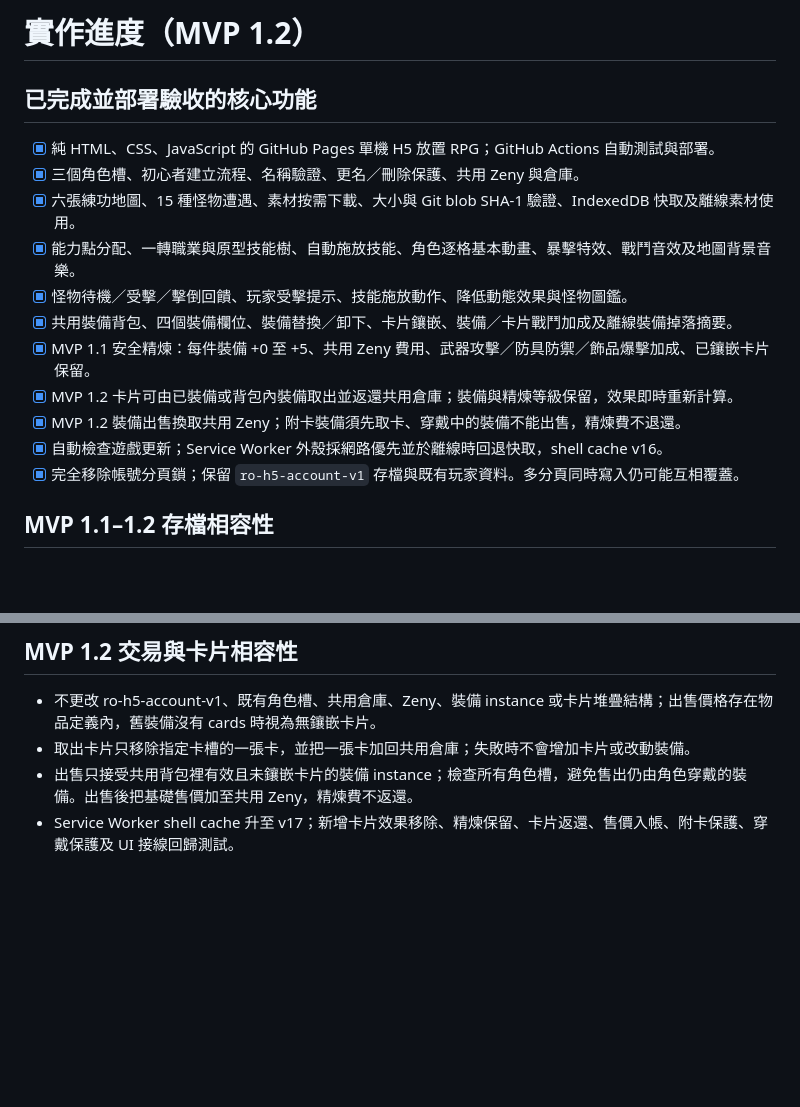
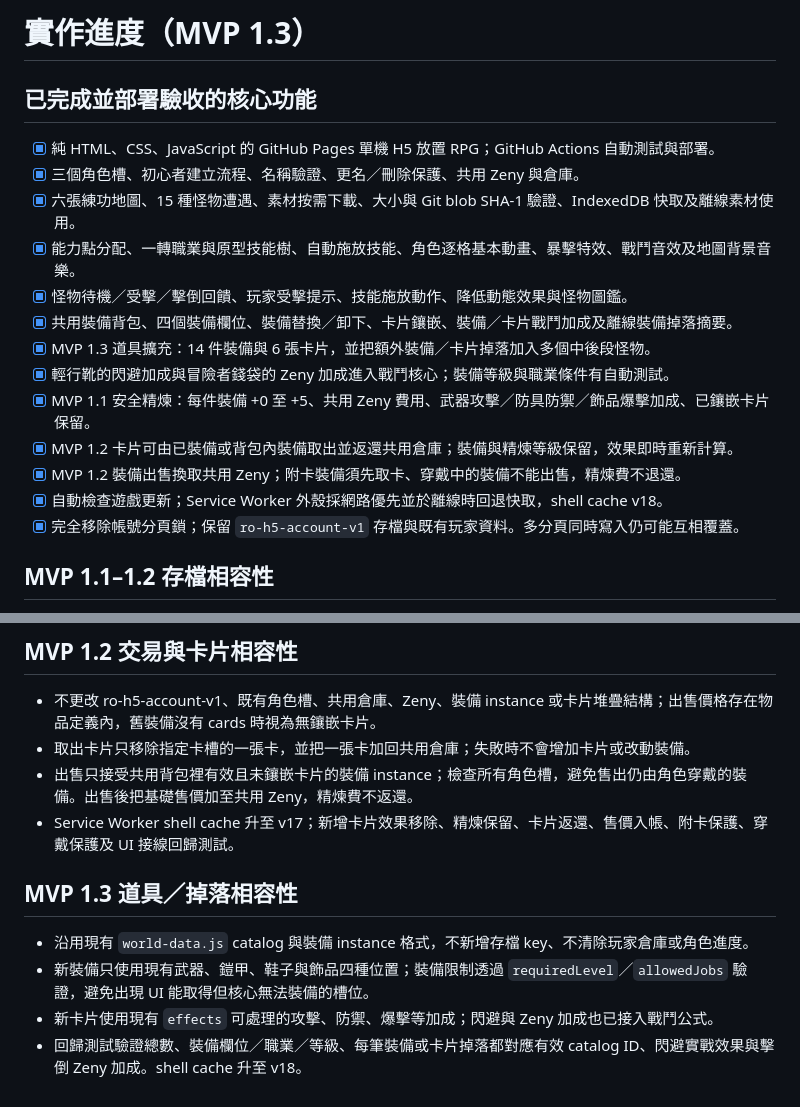
Before and after one commit to summer55637/RO, a Markdown page: docs/IMPLEMENTATION_STATUS.md, 2 parts joined by grey strips. Drawn GitHub-style; blank space fills up the shorter version.

Commit message:
docs: record MVP 1.3 equipment expansion

```diff
--- a/docs/IMPLEMENTATION_STATUS.md
+++ b/docs/IMPLEMENTATION_STATUS.md
@@ -1,4 +1,4 @@
-# 實作進度（MVP 1.2）
+# 實作進度（MVP 1.3）
 
 ## 已完成並部署驗收的核心功能
 
@@ -8,10 +8,12 @@
 - [x] 能力點分配、一轉職業與原型技能樹、自動施放技能、角色逐格基本動畫、暴擊特效、戰鬥音效及地圖背景音樂。
 - [x] 怪物待機／受擊／擊倒回饋、玩家受擊提示、技能施放動作、降低動態效果與怪物圖鑑。
 - [x] 共用裝備背包、四個裝備欄位、裝備替換／卸下、卡片鑲嵌、裝備／卡片戰鬥加成及離線裝備掉落摘要。
+- [x] MVP 1.3 道具擴充：14 件裝備與 6 張卡片，並把額外裝備／卡片掉落加入多個中後段怪物。
+- [x] 輕行靴的閃避加成與冒險者錢袋的 Zeny 加成進入戰鬥核心；裝備等級與職業條件有自動測試。
 - [x] MVP 1.1 安全精煉：每件裝備 +0 至 +5、共用 Zeny 費用、武器攻擊／防具防禦／飾品爆擊加成、已鑲嵌卡片保留。
 - [x] MVP 1.2 卡片可由已裝備或背包內裝備取出並返還共用倉庫；裝備與精煉等級保留，效果即時重新計算。
 - [x] MVP 1.2 裝備出售換取共用 Zeny；附卡裝備須先取卡、穿戴中的裝備不能出售，精煉費不退還。
-- [x] 自動檢查遊戲更新；Service Worker 外殼採網路優先並於離線時回退快取，shell cache v16。
+- [x] 自動檢查遊戲更新；Service Worker 外殼採網路優先並於離線時回退快取，shell cache v18。
 - [x] 完全移除帳號分頁鎖；保留 `ro-h5-account-v1` 存檔與既有玩家資料。多分頁同時寫入仍可能互相覆蓋。
 
 ## MVP 1.1–1.2 存檔相容性
@@ -34,3 +36,10 @@
 - 取出卡片只移除指定卡槽的一張卡，並把一張卡加回共用倉庫；失敗時不會增加卡片或改動裝備。
 - 出售只接受共用背包裡有效且未鑲嵌卡片的裝備 instance；檢查所有角色槽，避免售出仍由角色穿戴的裝備。出售後把基礎售價加至共用 Zeny，精煉費不返還。
 - Service Worker shell cache 升至 v17；新增卡片效果移除、精煉保留、卡片返還、售價入帳、附卡保護、穿戴保護及 UI 接線回歸測試。
+
+## MVP 1.3 道具／掉落相容性
+
+- 沿用現有 `world-data.js` catalog 與裝備 instance 格式，不新增存檔 key、不清除玩家倉庫或角色進度。
+- 新裝備只使用現有武器、鎧甲、鞋子與飾品四種位置；裝備限制透過 `requiredLevel`／`allowedJobs` 驗證，避免出現 UI 能取得但核心無法裝備的槽位。
+- 新卡片使用現有 `effects` 可處理的攻擊、防禦、爆擊等加成；閃避與 Zeny 加成也已接入戰鬥公式。
+- 回歸測試驗證總數、裝備欄位／職業／等級、每筆裝備或卡片掉落都對應有效 catalog ID、閃避實戰效果與擊倒 Zeny 加成。shell cache 升至 v18。
```
